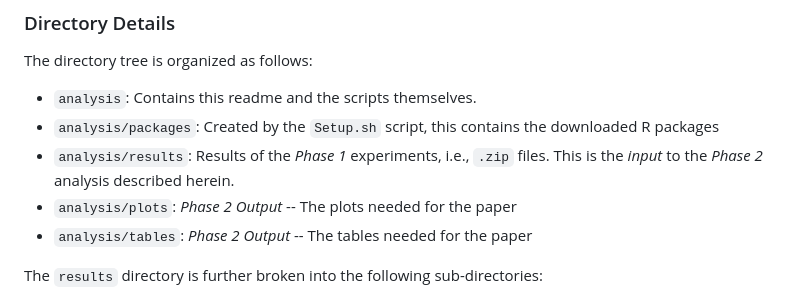
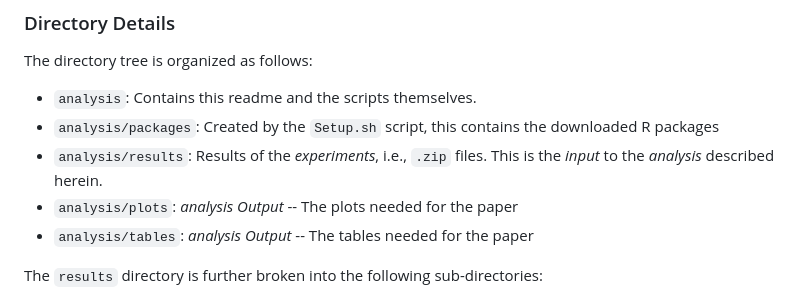
Before and after one commit to blubin/Adaptive-Price-CA, a Markdown page: analysis/readme.md, the part around the change. GitHub-like rendering.

```diff
--- a/analysis/readme.md
+++ b/analysis/readme.md
@@ -40,9 +40,9 @@ The directory tree is organized as follows:
 
 - `analysis`: Contains this readme and the scripts themselves.
 - `analysis/packages`: Created by the `Setup.sh` script, this contains the downloaded R packages
-- `analysis/results`: Results of the *Phase 1* experiments, i.e., `.zip` files.  This is the *input* to the *Phase 2* analysis described herein.
-- `analysis/plots`: *Phase 2 Output* -- The plots needed for the paper
-- `analysis/tables`: *Phase 2 Output* -- The tables needed for the paper
+- `analysis/results`: Results of the *experiments*, i.e., `.zip` files.  This is the *input* to the *analysis* described herein.
+- `analysis/plots`: *analysis Output* -- The plots needed for the paper
+- `analysis/tables`: *analysis Output* -- The tables needed for the paper
 
 The `results` directory is further broken into the following
 sub-directories:
```
